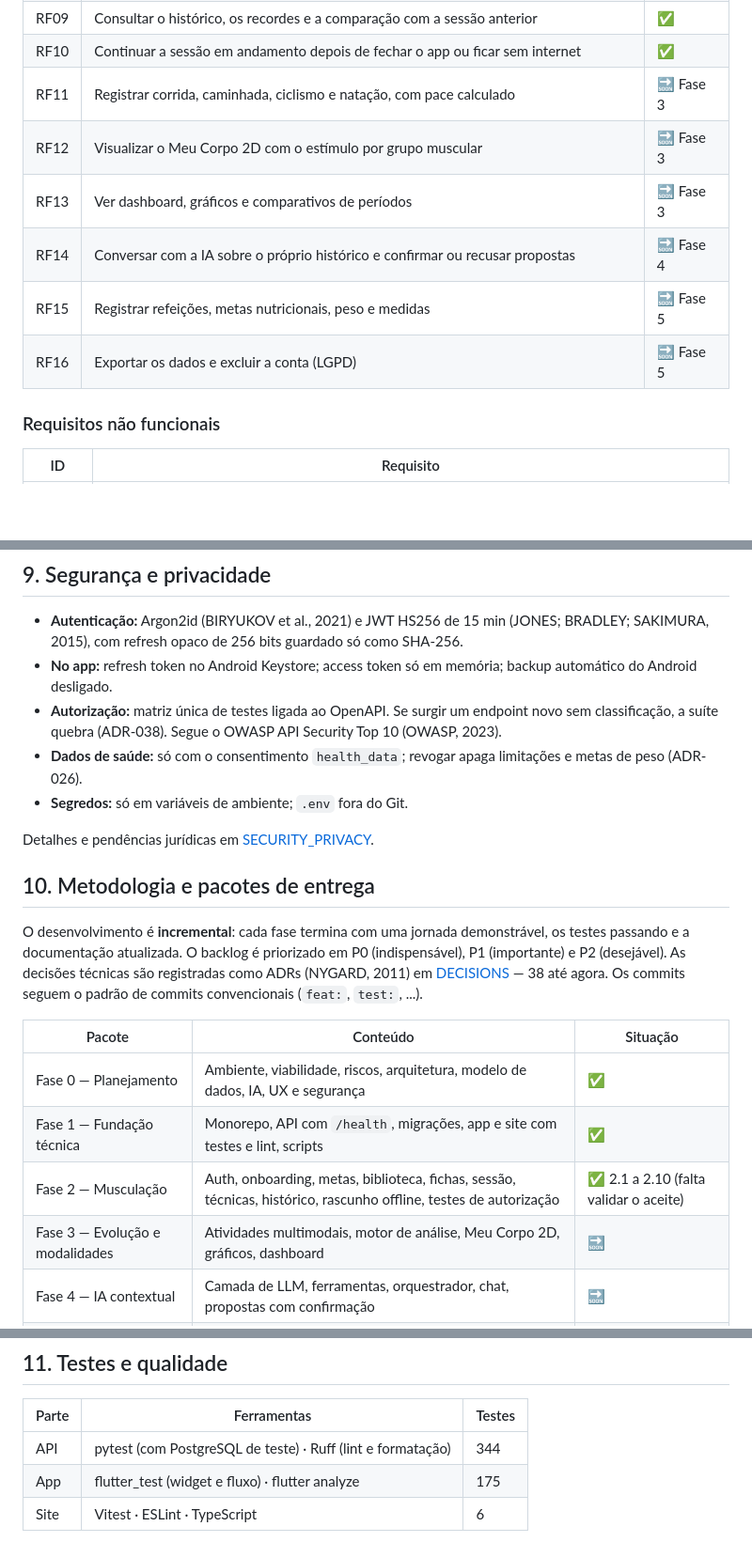
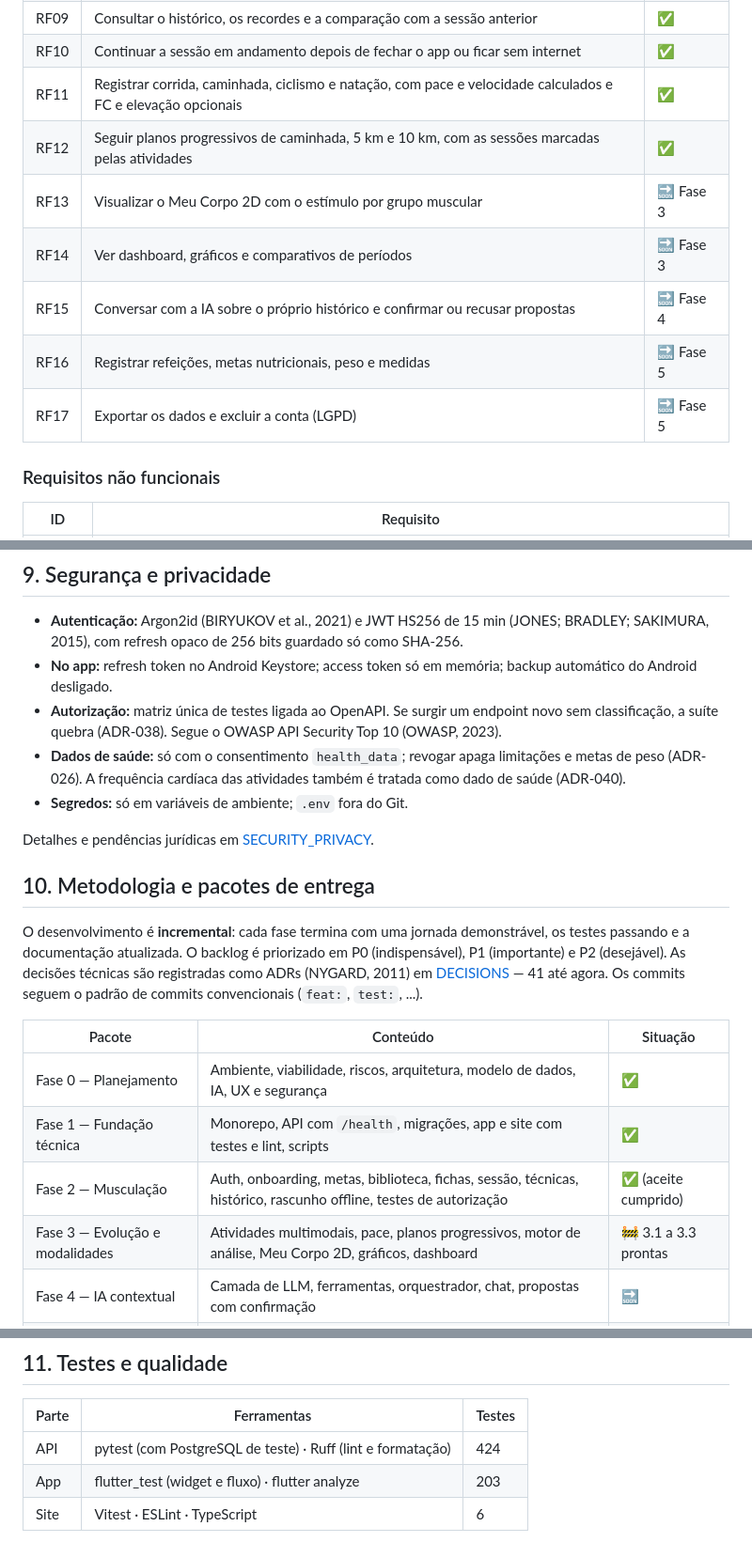
Before and after one commit to vit7nho/evo-fit, a Markdown page: README.md, 3 parts joined by grey strips. Shown at 94% size. GitHub-like rendering; blank space fills up the shorter version.

```diff
--- a/README.md
+++ b/README.md
@@ -84,12 +84,13 @@ A Organização Mundial da Saúde recomenda de 150 a 300 minutos semanais de ati
 | RF08 | Registrar drop set, rest-pause, série até a falha e aquecimento | ✅ |
 | RF09 | Consultar o histórico, os recordes e a comparação com a sessão anterior | ✅ |
 | RF10 | Continuar a sessão em andamento depois de fechar o app ou ficar sem internet | ✅ |
-| RF11 | Registrar corrida, caminhada, ciclismo e natação, com pace calculado | 🔜 Fase 3 |
-| RF12 | Visualizar o Meu Corpo 2D com o estímulo por grupo muscular | 🔜 Fase 3 |
-| RF13 | Ver dashboard, gráficos e comparativos de períodos | 🔜 Fase 3 |
-| RF14 | Conversar com a IA sobre o próprio histórico e confirmar ou recusar propostas | 🔜 Fase 4 |
-| RF15 | Registrar refeições, metas nutricionais, peso e medidas | 🔜 Fase 5 |
-| RF16 | Exportar os dados e excluir a conta (LGPD) | 🔜 Fase 5 |
+| RF11 | Registrar corrida, caminhada, ciclismo e natação, com pace e velocidade calculados e FC e elevação opcionais | ✅ |
+| RF12 | Seguir planos progressivos de caminhada, 5 km e 10 km, com as sessões marcadas pelas atividades | ✅ |
+| RF13 | Visualizar o Meu Corpo 2D com o estímulo por grupo muscular | 🔜 Fase 3 |
+| RF14 | Ver dashboard, gráficos e comparativos de períodos | 🔜 Fase 3 |
+| RF15 | Conversar com a IA sobre o próprio histórico e confirmar ou recusar propostas | 🔜 Fase 4 |
+| RF16 | Registrar refeições, metas nutricionais, peso e medidas | 🔜 Fase 5 |
+| RF17 | Exportar os dados e excluir a conta (LGPD) | 🔜 Fase 5 |
 
 ### Requisitos não funcionais
 
@@ -141,21 +142,21 @@ As versões exatas estão fixadas em `pyproject.toml`, `pubspec.yaml` e `package
 - **Autenticação:** Argon2id (BIRYUKOV et al., 2021) e JWT HS256 de 15 min (JONES; BRADLEY; SAKIMURA, 2015), com refresh opaco de 256 bits guardado só como SHA-256.
 - **No app:** refresh token no Android Keystore; access token só em memória; backup automático do Android desligado.
 - **Autorização:** matriz única de testes ligada ao OpenAPI. Se surgir um endpoint novo sem classificação, a suíte quebra (ADR-038). Segue o OWASP API Security Top 10 (OWASP, 2023).
-- **Dados de saúde:** só com o consentimento `health_data`; revogar apaga limitações e metas de peso (ADR-026).
+- **Dados de saúde:** só com o consentimento `health_data`; revogar apaga limitações e metas de peso (ADR-026). A frequência cardíaca das atividades também é tratada como dado de saúde (ADR-040).
 - **Segredos:** só em variáveis de ambiente; `.env` fora do Git.
 
 Detalhes e pendências jurídicas em [SECURITY_PRIVACY](docs/SECURITY_PRIVACY.md).
 
 ## 10. Metodologia e pacotes de entrega
 
-O desenvolvimento é **incremental**: cada fase termina com uma jornada demonstrável, os testes passando e a documentação atualizada. O backlog é priorizado em P0 (indispensável), P1 (importante) e P2 (desejável). As decisões técnicas são registradas como ADRs (NYGARD, 2011) em [DECISIONS](docs/DECISIONS.md) — 38 até agora. Os commits seguem o padrão de commits convencionais (`feat:`, `test:`, ...).
+O desenvolvimento é **incremental**: cada fase termina com uma jornada demonstrável, os testes passando e a documentação atualizada. O backlog é priorizado em P0 (indispensável), P1 (importante) e P2 (desejável). As decisões técnicas são registradas como ADRs (NYGARD, 2011) em [DECISIONS](docs/DECISIONS.md) — 41 até agora. Os commits seguem o padrão de commits convencionais (`feat:`, `test:`, ...).
 
 | Pacote | Conteúdo | Situação |
 |---|---|---|
 | Fase 0 — Planejamento | Ambiente, viabilidade, riscos, arquitetura, modelo de dados, IA, UX e segurança | ✅ |
 | Fase 1 — Fundação técnica | Monorepo, API com `/health`, migrações, app e site com testes e lint, scripts | ✅ |
-| Fase 2 — Musculação | Auth, onboarding, metas, biblioteca, fichas, sessão, técnicas, histórico, rascunho offline, testes de autorização | ✅ 2.1 a 2.10 (falta validar o aceite) |
-| Fase 3 — Evolução e modalidades | Atividades multimodais, motor de análise, Meu Corpo 2D, gráficos, dashboard | 🔜 |
+| Fase 2 — Musculação | Auth, onboarding, metas, biblioteca, fichas, sessão, técnicas, histórico, rascunho offline, testes de autorização | ✅ (aceite cumprido) |
+| Fase 3 — Evolução e modalidades | Atividades multimodais, pace, planos progressivos, motor de análise, Meu Corpo 2D, gráficos, dashboard | 🚧 3.1 a 3.3 prontas |
 | Fase 4 — IA contextual | Camada de LLM, ferramentas, orquestrador, chat, propostas com confirmação | 🔜 |
 | Fase 5 — Nutrição e refinamento | Alimentos, metas, peso e medidas, site completo, LGPD, testes de usabilidade | 🔜 |
 | Fase 6 — Demonstração | Dados de demonstração, testes de integração, APK de release, documentação final | 🔜 |
@@ -166,7 +167,7 @@ Backlog completo e critérios de aceite em [ROADMAP](docs/ROADMAP.md).
 
 | Parte | Ferramentas | Testes |
 |---|---|---|
-| API | pytest (com PostgreSQL de teste) · Ruff (lint e formatação) | 344 |
-| App | flutter_test (widget e fluxo) · flutter analyze | 175 |
+| API | pytest (com PostgreSQL de teste) · Ruff (lint e formatação) | 424 |
+| App | flutter_test (widget e fluxo) · flutter analyze | 203 |
 | Site | Vitest · ESLint · TypeScript | 6 |
 
```
Also changed, not shown: other parts of README.md (+9 -4 lines), docs/img/arquitetura.png, docs/img/casos-de-uso.png.
